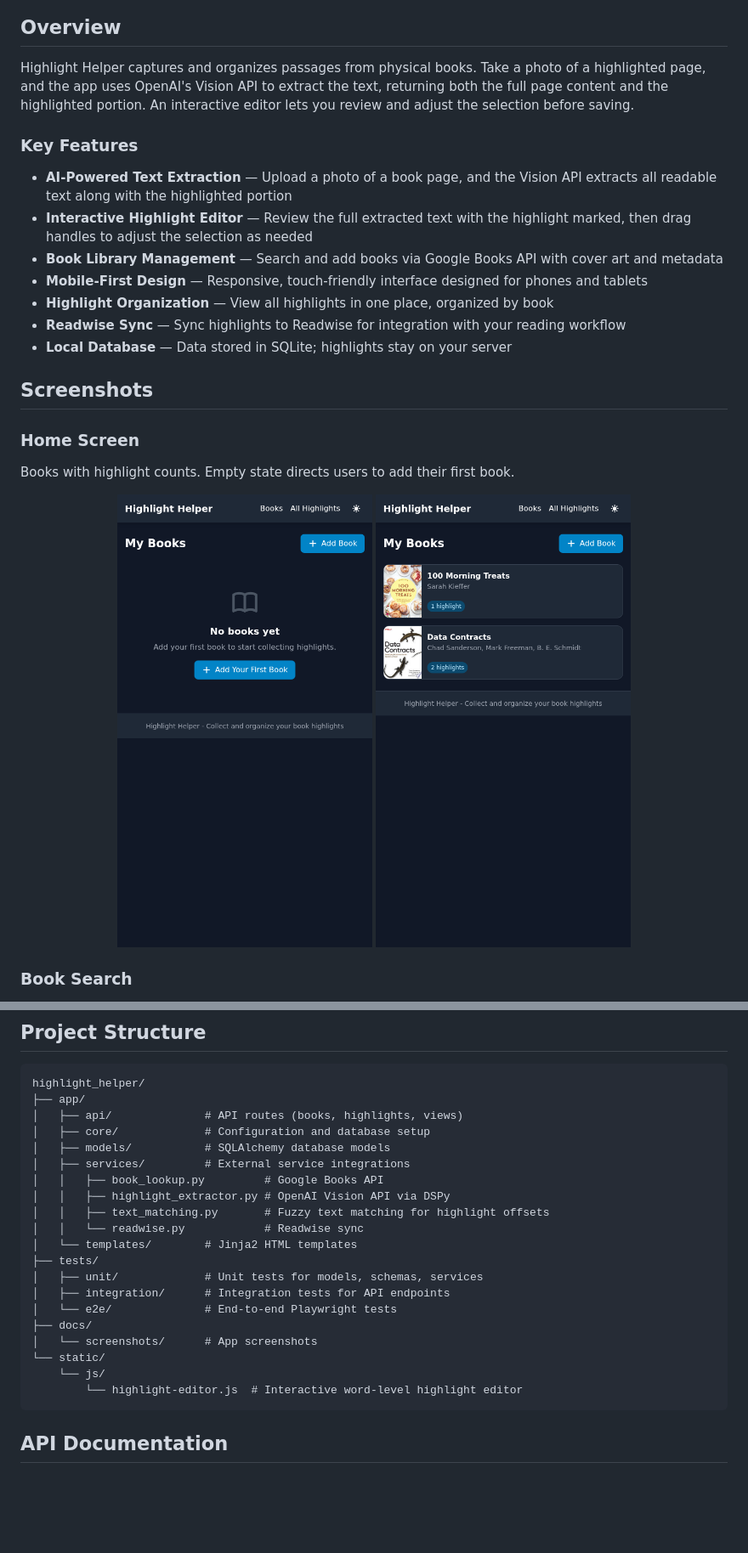
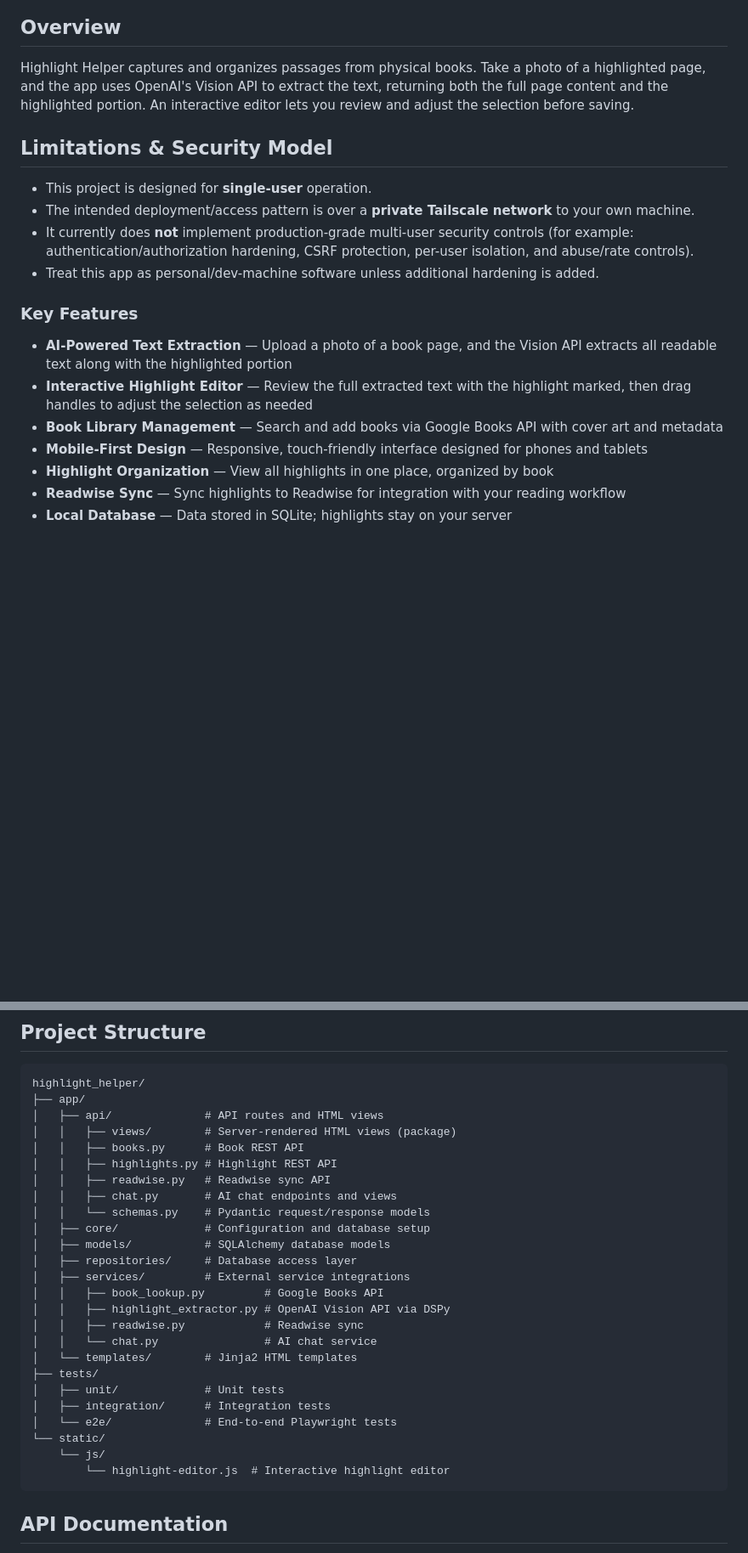
Before and after one commit to EvanOman/highlight-helper, a Markdown page: README.md, 2 parts joined by grey strips. Shown at 85% size. GitHub-like rendering; blank space fills up the shorter version.

````diff
--- a/README.md
+++ b/README.md
@@ -8,6 +8,13 @@ A mobile-friendly web app for collecting and organizing book highlights using AI
 
 Highlight Helper captures and organizes passages from physical books. Take a photo of a highlighted page, and the app uses OpenAI's Vision API to extract the text, returning both the full page content and the highlighted portion. An interactive editor lets you review and adjust the selection before saving.
 
+## Limitations & Security Model
+
+- This project is designed for **single-user** operation.
+- The intended deployment/access pattern is over a **private Tailscale network** to your own machine.
+- It currently does **not** implement production-grade multi-user security controls (for example: authentication/authorization hardening, CSRF protection, per-user isolation, and abuse/rate controls).
+- Treat this app as personal/dev-machine software unless additional hardening is added.
+
 ### Key Features
 
 - **AI-Powered Text Extraction** — Upload a photo of a book page, and the Vision API extracts all readable text along with the highlighted portion
@@ -17,17 +24,3 @@ Highlight Helper captures and organizes passages from physical books. Take a pho
 - **Highlight Organization** — View all highlights in one place, organized by book
 - **Readwise Sync** — Sync highlights to Readwise for integration with your reading workflow
 - **Local Database** — Data stored in SQLite; highlights stay on your server
-
-## Screenshots
-
-### Home Screen
-
-Books with highlight counts. Empty state directs users to add their first book.
-
-<p align="center">
-  <img src="docs/screenshots/home-empty.png" alt="Empty Home Screen" width="300">
-  <img src="docs/screenshots/home-with-book.png" alt="Home Screen with Book" width="300">
-</p>
-
-### Book Search
-
@@ -143,24 +100,29 @@ ruff format .
 ```
 highlight_helper/
 ├── app/
-│   ├── api/              # API routes (books, highlights, views)
+│   ├── api/              # API routes and HTML views
+│   │   ├── views/        # Server-rendered HTML views (package)
+│   │   ├── books.py      # Book REST API
+│   │   ├── highlights.py # Highlight REST API
+│   │   ├── readwise.py   # Readwise sync API
+│   │   ├── chat.py       # AI chat endpoints and views
+│   │   └── schemas.py    # Pydantic request/response models
 │   ├── core/             # Configuration and database setup
 │   ├── models/           # SQLAlchemy database models
+│   ├── repositories/     # Database access layer
 │   ├── services/         # External service integrations
 │   │   ├── book_lookup.py         # Google Books API
 │   │   ├── highlight_extractor.py # OpenAI Vision API via DSPy
-│   │   ├── text_matching.py       # Fuzzy text matching for highlight offsets
-│   │   └── readwise.py            # Readwise sync
+│   │   ├── readwise.py            # Readwise sync
+│   │   └── chat.py                # AI chat service
 │   └── templates/        # Jinja2 HTML templates
 ├── tests/
-│   ├── unit/             # Unit tests for models, schemas, services
-│   ├── integration/      # Integration tests for API endpoints
+│   ├── unit/             # Unit tests
+│   ├── integration/      # Integration tests
 │   └── e2e/              # End-to-end Playwright tests
-├── docs/
-│   └── screenshots/      # App screenshots
 └── static/
     └── js/
-        └── highlight-editor.js  # Interactive word-level highlight editor
+        └── highlight-editor.js  # Interactive highlight editor
 ```
 
 ## API Documentation
````
Also changed, not shown: other parts of README.md (+1 -37 lines).
